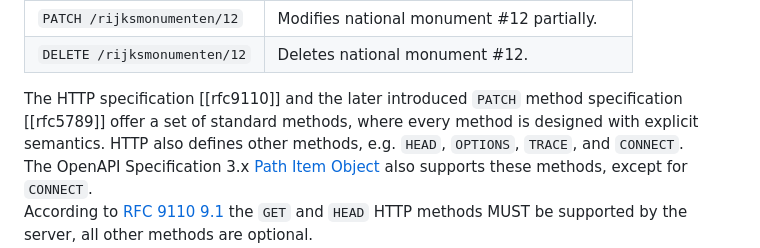
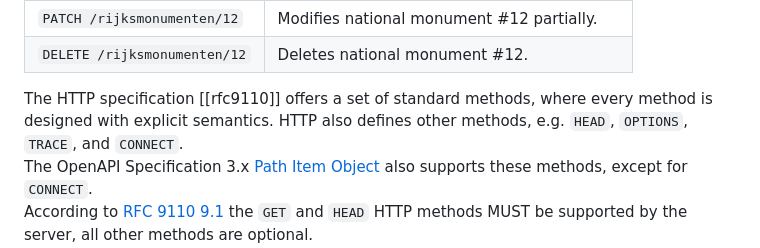
Before and after one commit to Logius-standaarden/API-Design-Rules, a Markdown page: DesignRules.md, the part around the change. Drawn GitHub-style.

Commit message:
Fix wording gerelateerd aan PATCH method in RFC 9110
Co-authored-by: Alexander Green <alexander.green@logius.nl>

```diff
--- a/DesignRules.md
+++ b/DesignRules.md
@@ -233,7 +233,7 @@ Although the REST architectural style does not impose a specific protocol, REST
       </tbody>
       </table>
    </div>
-	<p class="note">The HTTP specification [[rfc9110]] and the later introduced <code>PATCH</code> method specification [[rfc5789]] offer a set of standard methods, where every method is designed with explicit semantics. HTTP also defines other methods, e.g. <code>HEAD</code>, <code>OPTIONS</code>, <code>TRACE</code>, and <code>CONNECT</code>.<br>
+	<p class="note">The HTTP specification [[rfc9110]] offers a set of standard methods, where every method is designed with explicit semantics. HTTP also defines other methods, e.g. <code>HEAD</code>, <code>OPTIONS</code>, <code>TRACE</code>, and <code>CONNECT</code>.<br>
 	The OpenAPI Specification 3.x <a href="https://spec.openapis.org/oas/v3.0.3#path-item-object">Path Item Object</a> also supports these methods, except for <code>CONNECT</code>.<br>
   According to <a href="https://datatracker.ietf.org/doc/html/rfc9110#name-overview">RFC 9110 9.1</a> the <code>GET</code> and <code>HEAD</code> HTTP methods MUST be supported by the server, all other methods are optional.<br>
   In addition to the standard HTTP methods, a server may support other optional methods as well, e.g. <code>PROPFIND</code>, <code>COPY</code>, <code>PURGE</code>, <code>VIEW</code>, <code>LINK</code>, <code>UNLINK</code>, <code>LOCK</code>, <code>UNLOCK</code>, etc.<br>
```
